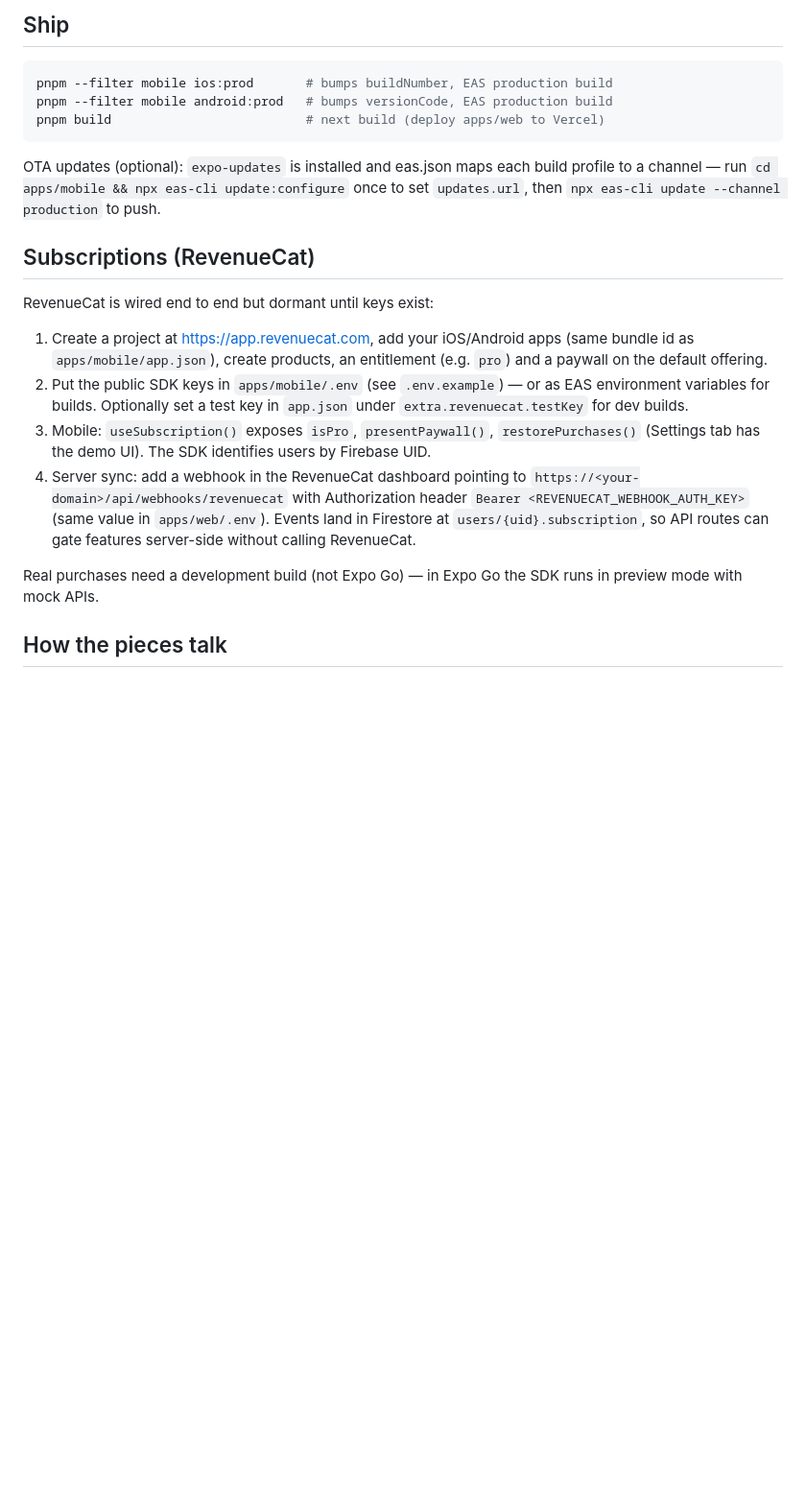
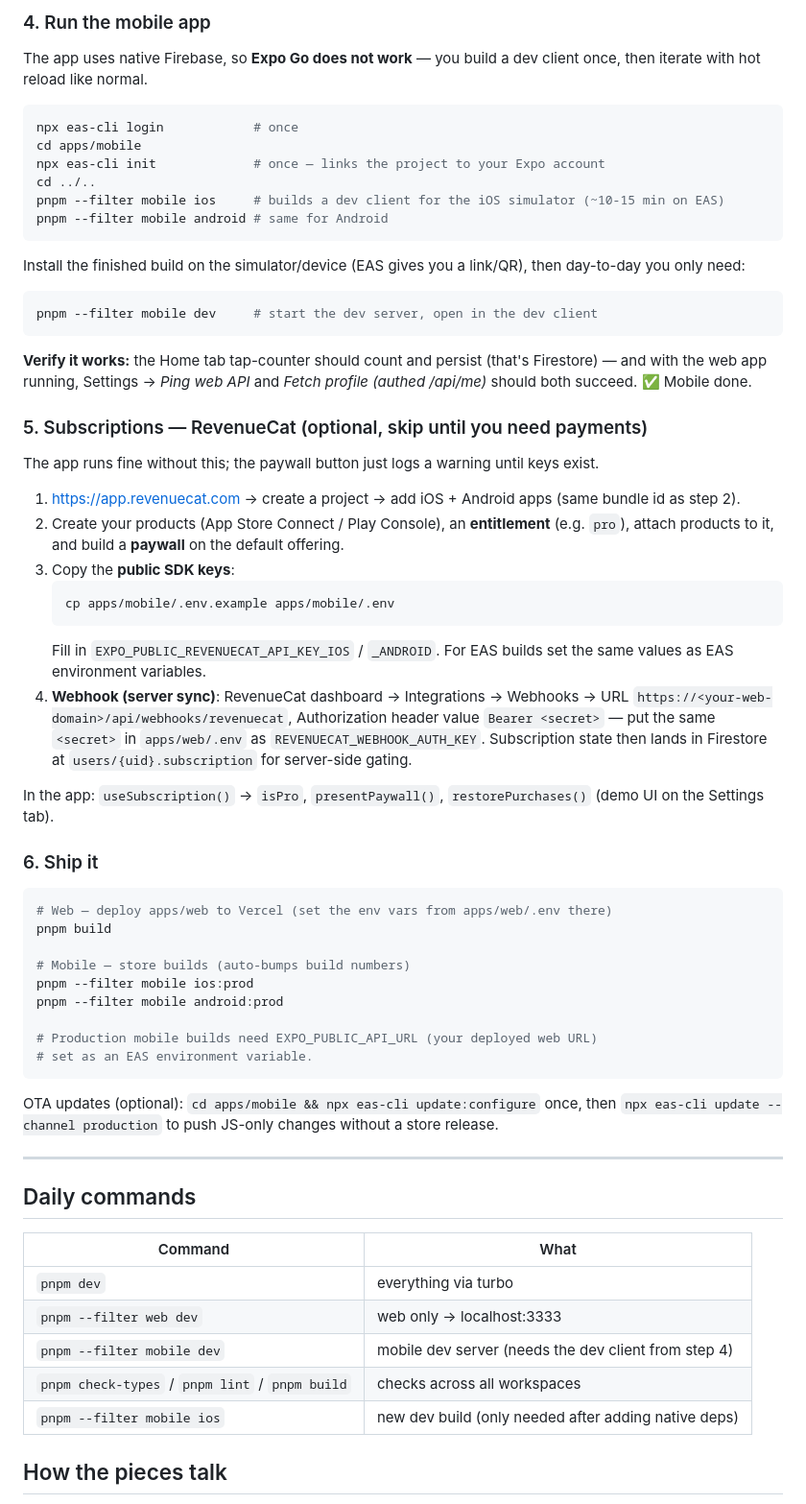
Before and after one commit to xohnny1337/turbo-app-template, a Markdown page: README.md, the part around one of its changes. Shown at 96% size. GitHub-like rendering; blank space fills up the shorter version.

````diff
--- a/README.md
+++ b/README.md
@@ -78,37 +74,67 @@ In dev, the mobile app reaches the web app's API through the Expo debugger host
 
-## Ship
+### 4. Run the mobile app
+
+The app uses native Firebase, so **Expo Go does not work** — you build a dev client once, then iterate with hot reload like normal.
 
 ```sh
-pnpm --filter mobile ios:prod       # bumps buildNumber, EAS production build
-pnpm --filter mobile android:prod   # bumps versionCode, EAS production build
-pnpm build                          # next build (deploy apps/web to Vercel)
+npx eas-cli login            # once
+cd apps/mobile
+npx eas-cli init             # once — links the project to your Expo account
+cd ../..
+pnpm --filter mobile ios     # builds a dev client for the iOS simulator (~10-15 min on EAS)
+pnpm --filter mobile android # same for Android
 ```
 
-OTA updates (optional): `expo-updates` is installed and eas.json maps each build
-profile to a channel — run `cd apps/mobile && npx eas-cli update:configure` once
-to set `updates.url`, then `npx eas-cli update --channel production` to push.
+Install the finished build on the simulator/device (EAS gives you a link/QR), then day-to-day you only need:
 
-## Subscriptions (RevenueCat)
+```sh
+pnpm --filter mobile dev     # start the dev server, open in the dev client
+```
 
-RevenueCat is wired end to end but dormant until keys exist:
+**Verify it works:** the Home tab tap-counter should count and persist (that's Firestore) — and with the web app running, Settings → *Ping web API* and *Fetch profile (authed /api/me)* should both succeed. ✅ Mobile done.
 
-1. Create a project at <https://app.revenuecat.com>, add your iOS/Android apps
-   (same bundle id as `apps/mobile/app.json`), create products, an entitlement
-   (e.g. `pro`) and a paywall on the default offering.
-2. Put the public SDK keys in `apps/mobile/.env` (see `.env.example`) — or as
-   EAS environment variables for builds. Optionally set a test key in
-   `app.json` under `extra.revenuecat.testKey` for dev builds.
-3. Mobile: `useSubscription()` exposes `isPro`, `presentPaywall()`,
-   `restorePurchases()` (Settings tab has the demo UI). The SDK identifies
-   users by Firebase UID.
-4. Server sync: add a webhook in the RevenueCat dashboard pointing to
-   `https://<your-domain>/api/webhooks/revenuecat` with Authorization header
-   `Bearer <REVENUECAT_WEBHOOK_AUTH_KEY>` (same value in `apps/web/.env`).
-   Events land in Firestore at `users/{uid}.subscription`, so API routes can
-   gate features server-side without calling RevenueCat.
+### 5. Subscriptions — RevenueCat (optional, skip until you need payments)
 
-Real purchases need a development build (not Expo Go) — in Expo Go the SDK
-runs in preview mode with mock APIs.
+The app runs fine without this; the paywall button just logs a warning until keys exist.
+
+1. <https://app.revenuecat.com> → create a project → add iOS + Android apps (same bundle id as step 2).
+2. Create your products (App Store Connect / Play Console), an **entitlement** (e.g. `pro`), attach products to it, and build a **paywall** on the default offering.
+3. Copy the **public SDK keys**:
+   ```sh
+   cp apps/mobile/.env.example apps/mobile/.env
+   ```
+   Fill in `EXPO_PUBLIC_REVENUECAT_API_KEY_IOS` / `_ANDROID`. For EAS builds set the same values as EAS environment variables.
+4. **Webhook (server sync)**: RevenueCat dashboard → Integrations → Webhooks → URL `https://<your-web-domain>/api/webhooks/revenuecat`, Authorization header value `Bearer <secret>` — put the same `<secret>` in `apps/web/.env` as `REVENUECAT_WEBHOOK_AUTH_KEY`. Subscription state then lands in Firestore at `users/{uid}.subscription` for server-side gating.
+
+In the app: `useSubscription()` → `isPro`, `presentPaywall()`, `restorePurchases()` (demo UI on the Settings tab).
+
+### 6. Ship it
+
+```sh
+# Web — deploy apps/web to Vercel (set the env vars from apps/web/.env there)
+pnpm build
+
+# Mobile — store builds (auto-bumps build numbers)
+pnpm --filter mobile ios:prod
+pnpm --filter mobile android:prod
+
+# Production mobile builds need EXPO_PUBLIC_API_URL (your deployed web URL)
+# set as an EAS environment variable.
+```
+
+OTA updates (optional): `cd apps/mobile && npx eas-cli update:configure` once, then `npx eas-cli update --channel production` to push JS-only changes without a store release.
+
+---
+
+## Daily commands
+
+| Command | What |
+| --- | --- |
+| `pnpm dev` | everything via turbo |
+| `pnpm --filter web dev` | web only → localhost:3333 |
+| `pnpm --filter mobile dev` | mobile dev server (needs the dev client from step 4) |
+| `pnpm check-types` / `pnpm lint` / `pnpm build` | checks across all workspaces |
+| `pnpm --filter mobile ios` | new dev build (only needed after adding native deps) |
 
 ## How the pieces talk
 
````
Also changed, not shown: other parts of README.md (+58 -52 lines).
